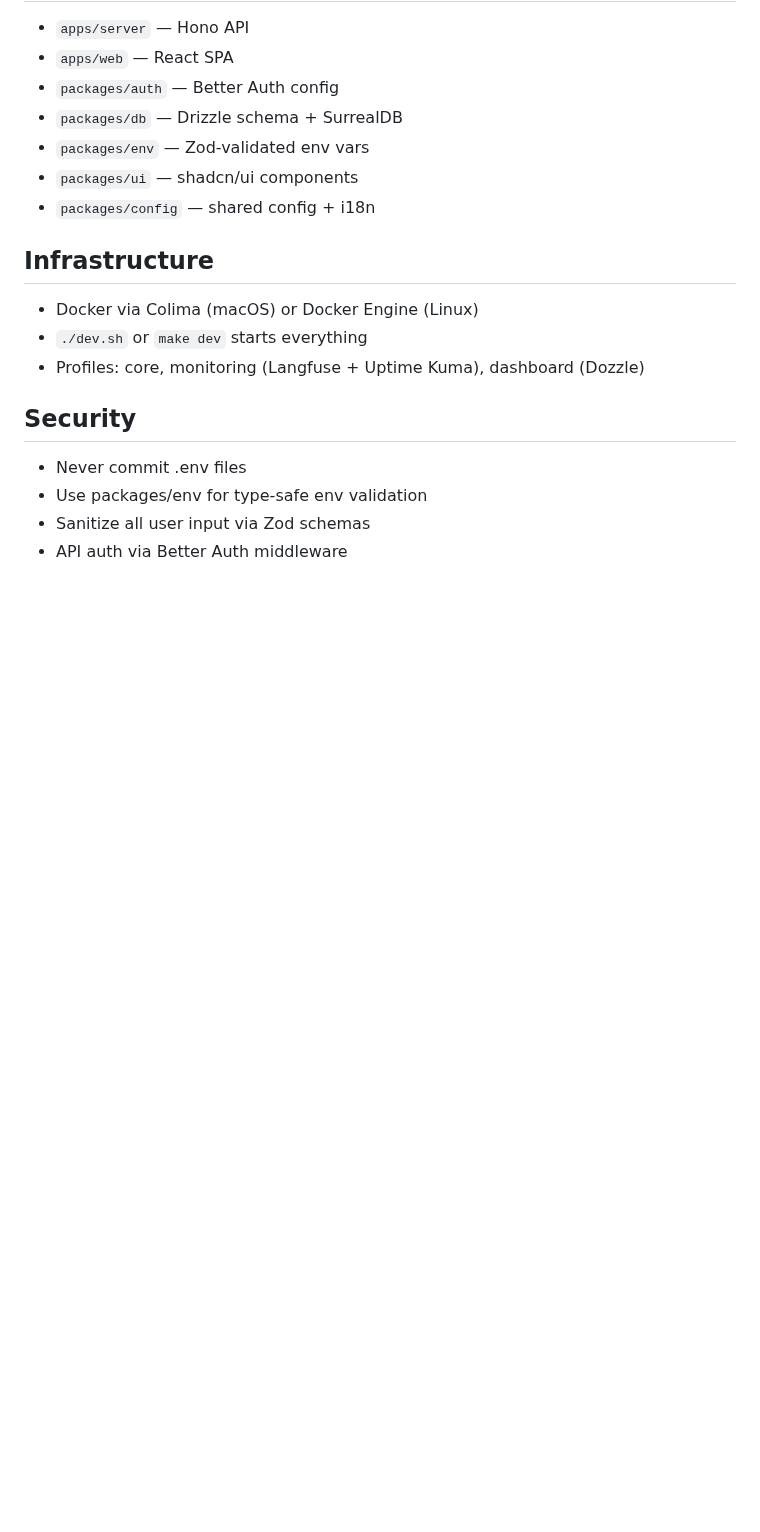
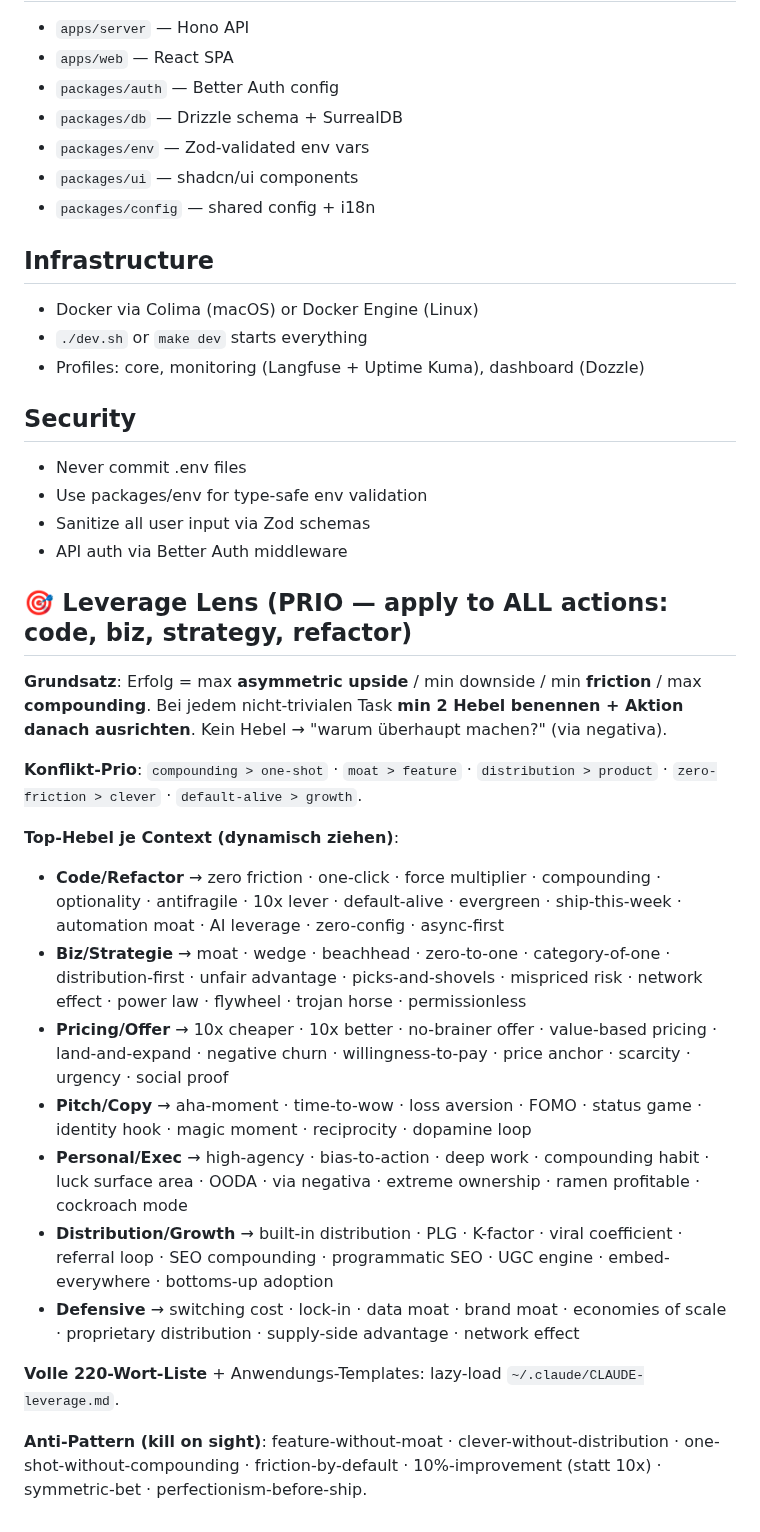
Before and after one commit to Supersynergy/synergine-app, a Markdown page: AGENTS.md, the part around one of its changes. Drawn GitHub-style; blank space fills up the shorter version.

```diff
--- a/AGENTS.md
+++ b/AGENTS.md
@@ -50,3 +70,24 @@
 - Use packages/env for type-safe env validation
 - Sanitize all user input via Zod schemas
 - API auth via Better Auth middleware
+
+<!-- LEVERAGE-LENS v1 -->
+## 🎯 Leverage Lens (PRIO — apply to ALL actions: code, biz, strategy, refactor)
+
+**Grundsatz**: Erfolg = max **asymmetric upside** / min downside / min **friction** / max **compounding**. Bei jedem nicht-trivialen Task **min 2 Hebel benennen + Aktion danach ausrichten**. Kein Hebel → "warum überhaupt machen?" (via negativa).
+
+**Konflikt-Prio**: `compounding > one-shot` · `moat > feature` · `distribution > product` · `zero-friction > clever` · `default-alive > growth`.
+
+**Top-Hebel je Context (dynamisch ziehen)**:
+- **Code/Refactor** → zero friction · one-click · force multiplier · compounding · optionality · antifragile · 10x lever · default-alive · evergreen · ship-this-week · automation moat · AI leverage · zero-config · async-first
+- **Biz/Strategie** → moat · wedge · beachhead · zero-to-one · category-of-one · distribution-first · unfair advantage · picks-and-shovels · mispriced risk · network effect · power law · flywheel · trojan horse · permissionless
+- **Pricing/Offer** → 10x cheaper · 10x better · no-brainer offer · value-based pricing · land-and-expand · negative churn · willingness-to-pay · price anchor · scarcity · urgency · social proof
+- **Pitch/Copy** → aha-moment · time-to-wow · loss aversion · FOMO · status game · identity hook · magic moment · reciprocity · dopamine loop
+- **Personal/Exec** → high-agency · bias-to-action · deep work · compounding habit · luck surface area · OODA · via negativa · extreme ownership · ramen profitable · cockroach mode
+- **Distribution/Growth** → built-in distribution · PLG · K-factor · viral coefficient · referral loop · SEO compounding · programmatic SEO · UGC engine · embed-everywhere · bottoms-up adoption
+- **Defensive** → switching cost · lock-in · data moat · brand moat · economies of scale · proprietary distribution · supply-side advantage · network effect
+
+**Volle 220-Wort-Liste** + Anwendungs-Templates: lazy-load `~/.claude/CLAUDE-leverage.md`.
+
+**Anti-Pattern (kill on sight)**: feature-without-moat · clever-without-distribution · one-shot-without-compounding · friction-by-default · 10%-improvement (statt 10x) · symmetric-bet · perfectionism-before-ship.
+<!-- /LEVERAGE-LENS -->
```
Also changed, not shown: other parts of AGENTS.md (+20 -0 lines), CLAUDE.md (added, +3 -0 lines), README.md (+30 -0 lines), docs/assets/README.md (added, +10 -0 lines), docs/assets/social-preview.png (added), 5 other files.
